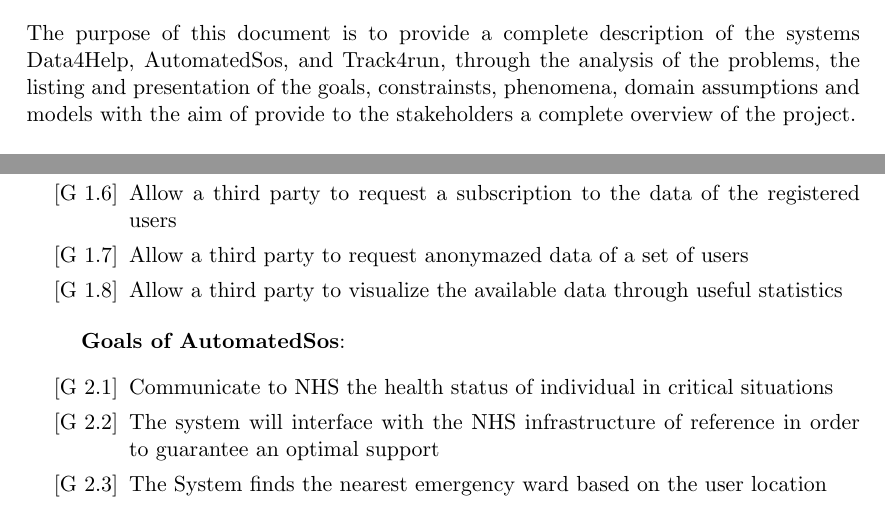
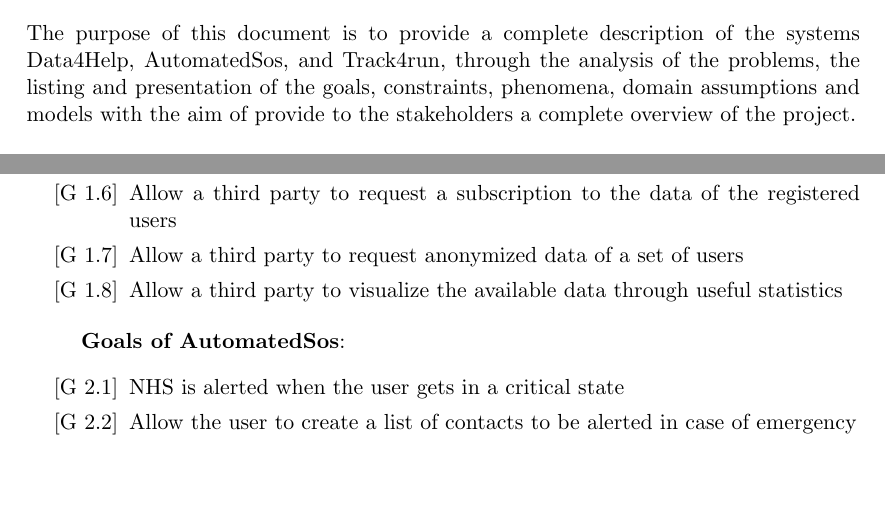
Before and after one commit to GiuMangiaracina/TrackMe, a LaTeX document (rasdL/main.tex, which reads rasdL/Introduction/Purpose.tex): two parts of page 4 of 27, joined at a grey line, cut so that both start at the same text, the shorter picture padded with empty space. Compiled offline with pdfLaTeX.

Commit message:
Purpose: AutomatedSOS goals revised

```diff
--- a/rasdL/Introduction/Purpose.tex
+++ b/rasdL/Introduction/Purpose.tex
@@ -1,5 +1,5 @@
 \section{Purpose}
-The purpose of this document is to provide a complete description of the systems Data4Help, AutomatedSos, and Track4run, through the analysis of the problems, the listing and presentation of the goals, constrainsts, phenomena, domain assumptions and models with the aim of provide to the stakeholders a complete overview of the project.
+The purpose of this document is to provide a complete description of the systems Data4Help, AutomatedSos, and Track4run, through the analysis of the problems, the listing and presentation of the goals, constraints, phenomena, domain assumptions and models with the aim of provide to the stakeholders a complete overview of the project.
 \newline \newline
 [G1] The User can access to all the three services (Data4Help, AutomatedSos and Track4Run) with a single account on the TrackMe System \newline \newline
  [G2]The user can be recognized by providing their username and password \newline
@@ -18,7 +18,7 @@
 
     \item \label{goal:parties3}Allow a third party to request a subscription to the data of the registered users
 
-    \item \label{goal:parties4}Allow a third party to request anonymazed data of a set of users
+    \item \label{goal:parties4}Allow a third party to request anonymized data of a set of users
 
     \item \label{goal:parties5}Allow a third party to visualize the available data through useful statistics
 
@@ -27,10 +27,8 @@
 \textbf{Goals of AutomatedSos}:
 \begin{enumerate}[label={[}G 2.\arabic*{]}]
 
-\item \label{goal:sos1}Communicate to NHS the health status of individual in critical situations
-\item \label{goal:sos2}
-The system will interface with the NHS infrastructure of reference in order to guarantee an optimal support
-\item \label{goal:sos3}The System finds the nearest emergency ward based on the user location
+\item \label{goal:sos1}NHS is alerted when the user gets in a critical state
+\item \label{goal:sos2}Allow the user to create a list of contacts to be alerted  in case of emergency
 
 \end{enumerate}
 \newpage
```
Also changed, not shown: rasdL/Introduction/Purpose.tex (2 more changed lines).
